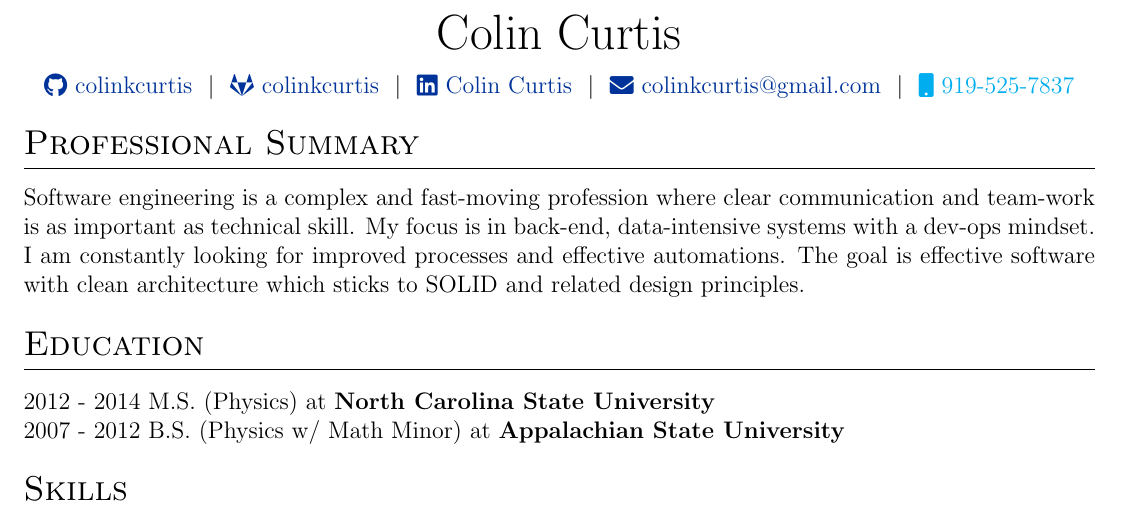
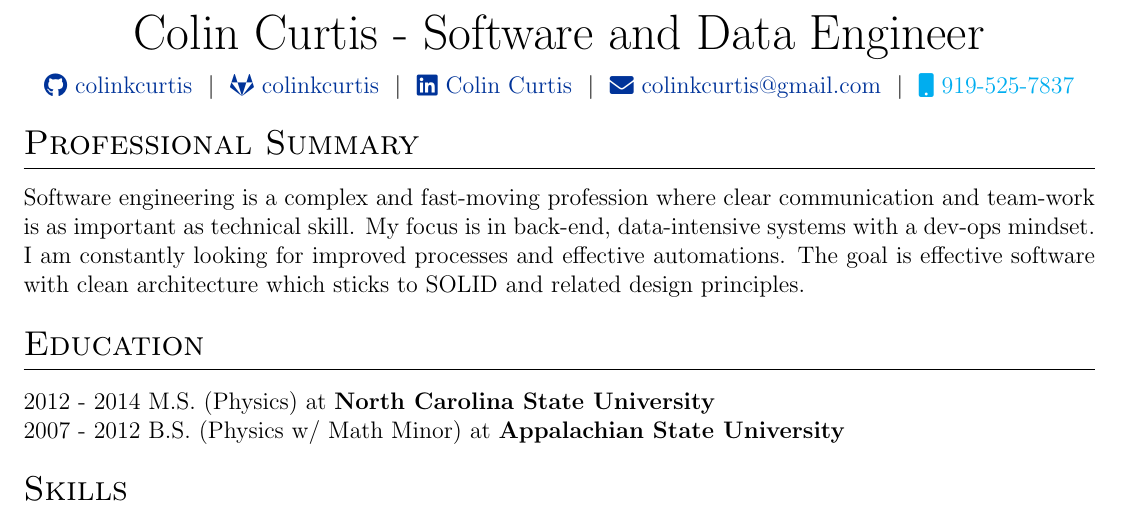
Before and after one commit to colinkcurtis/software_engineer_resume, a LaTeX CV (colin_curtis_software_engineer_resume.tex): part of page 1 of 2, cut at the place of the change. Compiled offline with pdfLaTeX.

Commit message:
added title to the top line

```diff
--- a/colin_curtis_software_engineer_resume.tex
+++ b/colin_curtis_software_engineer_resume.tex
@@ -117,7 +117,7 @@
 % \end{tabularx}
 
 \begin{tabularx}{\linewidth}{@{} C @{}}
-\Huge{Colin Curtis} \\[7.5pt]
+\Huge{Colin Curtis - Software and Data Engineer} \\[7.5pt]
 \href{https://github.com/colinkcurtis}{\raisebox{-0.05\height}\faGithub\ colinkcurtis} \ $|$ \
 \href{https://gitlab.com/colinkcurtis}{\raisebox{-0.05\height}\faGitlab\ colinkcurtis} \ $|$ \
 \href{https://www.linkedin.com/in/colinkcurtis/}{\raisebox{-0.05\height}\faLinkedin\ Colin Curtis} \ $|$ \
```
